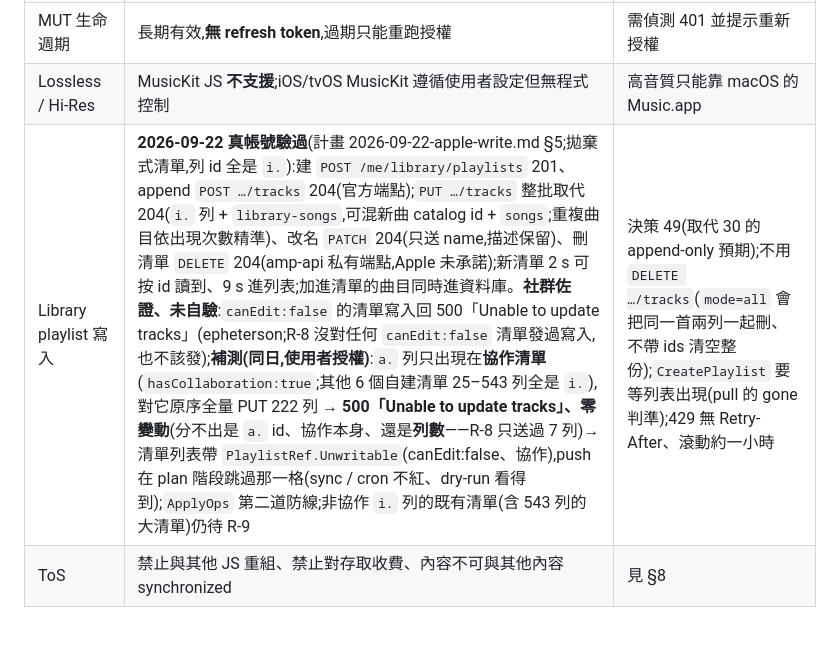
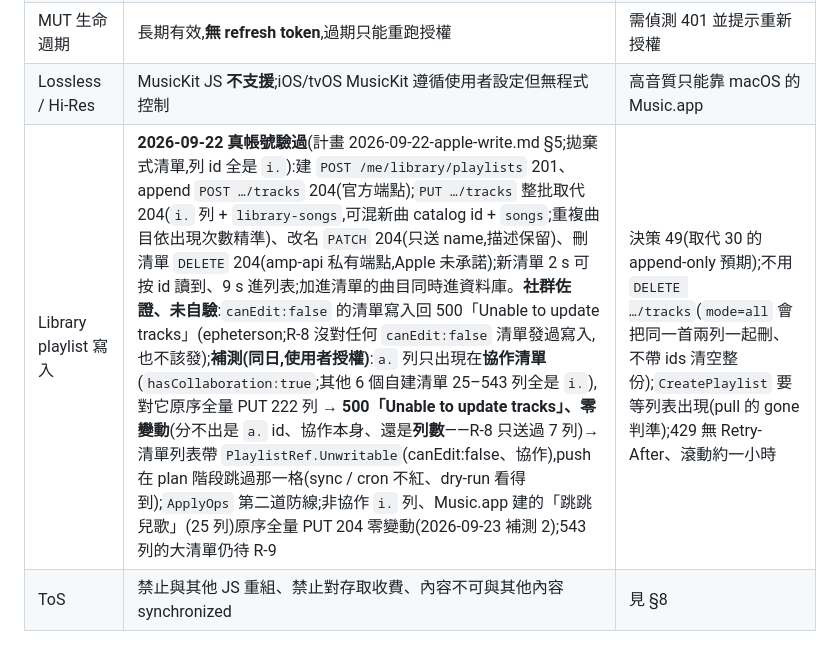
Before and after one commit to Tai-ch0802/capy-music, a Markdown page: docs/ARCHITECTURE.md, the part around the change. Drawn GitHub-style.

Commit message:
docs(spec): 補測 2 —— 非協作 i. 列的 Music.app 清單(跳跳兒歌 25 列)原序全量 PUT 204 零變動
Co-Authored-By: Claude Fable 5.1 <noreply@anthropic.com>

```diff
--- a/docs/ARCHITECTURE.md
+++ b/docs/ARCHITECTURE.md
@@ -53,7 +53,7 @@
 | Music User Token | 官方只能經 MusicKit `authorize()` 取得;**本專案改由使用者從網頁播放器的 `media-user-token` 標頭/cookie 複製** | 不需 MusicKit JS 橋接;與 developer token 一起貼入 `auth login apple` |
 | MUT 生命週期 | 長期有效,**無 refresh token**,過期只能重跑授權 | 需偵測 401 並提示重新授權 |
 | Lossless / Hi-Res | MusicKit JS **不支援**;iOS/tvOS MusicKit 遵循使用者設定但無程式控制 | 高音質只能靠 macOS 的 Music.app |
-| Library playlist 寫入 | **2026-09-22 真帳號驗過**(計畫 2026-09-22-apple-write.md §5;拋棄式清單,列 id 全是 `i.`):建 `POST /me/library/playlists` 201、append `POST …/tracks` 204(官方端點);`PUT …/tracks` 整批取代 204(`i.` 列 + `library-songs`,可混新曲 catalog id + `songs`;重複曲目依出現次數精準)、改名 `PATCH` 204(只送 name,描述保留)、刪清單 `DELETE` 204(amp-api 私有端點,Apple 未承諾);新清單 2 s 可按 id 讀到、9 s 進列表;加進清單的曲目同時進資料庫。**社群佐證、未自驗**:`canEdit:false` 的清單寫入回 500「Unable to update tracks」(epheterson;R-8 沒對任何 `canEdit:false` 清單發過寫入,也不該發);**補測(同日,使用者授權)**:`a.` 列只出現在**協作清單**(`hasCollaboration:true`;其他 6 個自建清單 25–543 列全是 `i.`),對它原序全量 PUT 222 列 → **500「Unable to update tracks」、零變動**(分不出是 `a.` id、協作本身、還是**列數**——R-8 只送過 7 列)→ 清單列表帶 `PlaylistRef.Unwritable`(canEdit:false、協作),push 在 plan 階段跳過那一格(sync / cron 不紅、dry-run 看得到);`ApplyOps` 第二道防線;非協作 `i.` 列的既有清單(含 543 列的大清單)仍待 R-9 | 決策 49(取代 30 的 append-only 預期);不用 `DELETE …/tracks`(`mode=all` 會把同一首兩列一起刪、不帶 ids 清空整份);`CreatePlaylist` 要等列表出現(pull 的 gone 判準);429 無 Retry-After、滾動約一小時 |
+| Library playlist 寫入 | **2026-09-22 真帳號驗過**(計畫 2026-09-22-apple-write.md §5;拋棄式清單,列 id 全是 `i.`):建 `POST /me/library/playlists` 201、append `POST …/tracks` 204(官方端點);`PUT …/tracks` 整批取代 204(`i.` 列 + `library-songs`,可混新曲 catalog id + `songs`;重複曲目依出現次數精準)、改名 `PATCH` 204(只送 name,描述保留)、刪清單 `DELETE` 204(amp-api 私有端點,Apple 未承諾);新清單 2 s 可按 id 讀到、9 s 進列表;加進清單的曲目同時進資料庫。**社群佐證、未自驗**:`canEdit:false` 的清單寫入回 500「Unable to update tracks」(epheterson;R-8 沒對任何 `canEdit:false` 清單發過寫入,也不該發);**補測(同日,使用者授權)**:`a.` 列只出現在**協作清單**(`hasCollaboration:true`;其他 6 個自建清單 25–543 列全是 `i.`),對它原序全量 PUT 222 列 → **500「Unable to update tracks」、零變動**(分不出是 `a.` id、協作本身、還是**列數**——R-8 只送過 7 列)→ 清單列表帶 `PlaylistRef.Unwritable`(canEdit:false、協作),push 在 plan 階段跳過那一格(sync / cron 不紅、dry-run 看得到);`ApplyOps` 第二道防線;非協作 `i.` 列、Music.app 建的「跳跳兒歌」(25 列)原序全量 PUT 204 零變動(2026-09-23 補測 2);543 列的大清單仍待 R-9 | 決策 49(取代 30 的 append-only 預期);不用 `DELETE …/tracks`(`mode=all` 會把同一首兩列一起刪、不帶 ids 清空整份);`CreatePlaylist` 要等列表出現(pull 的 gone 判準);429 無 Retry-After、滾動約一小時 |
 | ToS | 禁止與其他 JS 重組、禁止對存取收費、內容不可與其他內容 synchronized | 見 §8 |
 
 ### 1.3 Google(Drive appData)
```
Also changed, not shown: 1 other file.
